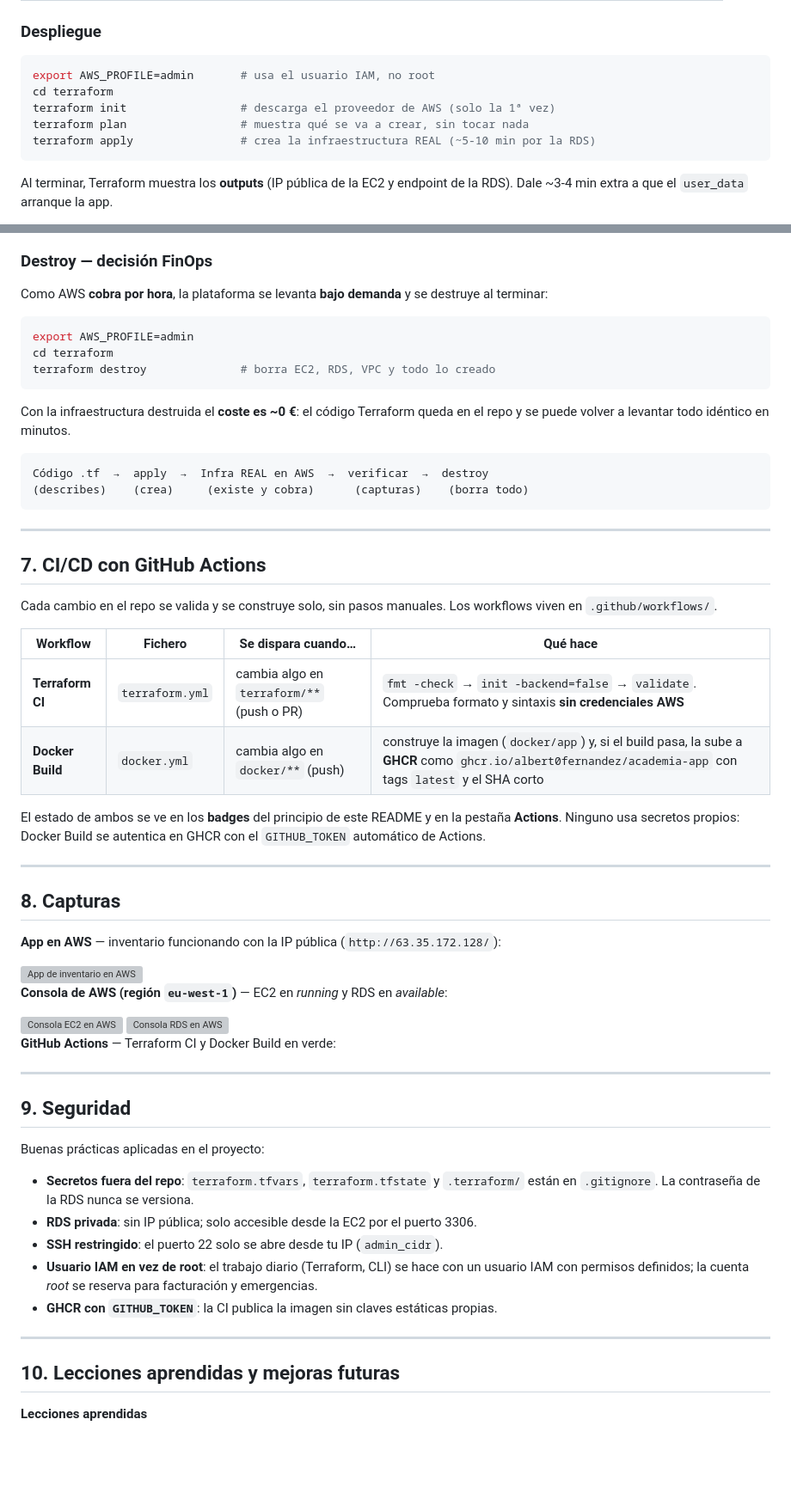
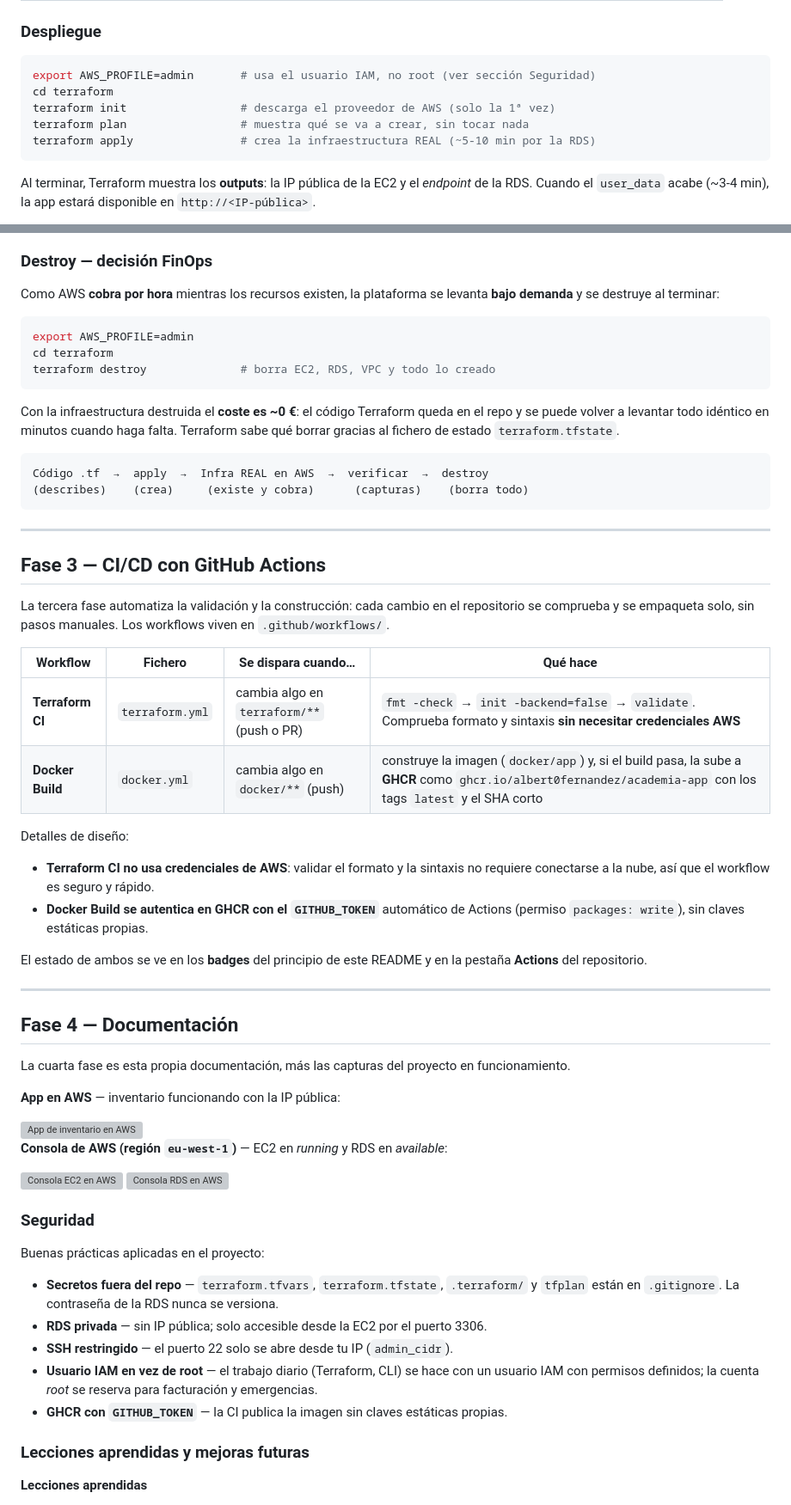
Before and after one commit to albert0fernandez/aws-infraestructure-version-2-, a Markdown page: README.md, 2 parts joined by grey strips. Shown at 86% size. Rendered like a GitHub page; blank space fills up the shorter version; grey boxes are pictures that could not be loaded.

````diff
--- a/README.md
+++ b/README.md
@@ -162,13 +205,13 @@ obligatorias no tienen valor por defecto:
 ### Despliegue
 
 ```bash
-export AWS_PROFILE=admin       # usa el usuario IAM, no root
+export AWS_PROFILE=admin       # usa el usuario IAM, no root (ver sección Seguridad)
 cd terraform
 terraform init                 # descarga el proveedor de AWS (solo la 1ª vez)
 terraform plan                 # muestra qué se va a crear, sin tocar nada
 terraform apply                # crea la infraestructura REAL (~5-10 min por la RDS)
 ```
 
-Al terminar, Terraform muestra los **outputs** (IP pública de la EC2 y endpoint de la
-RDS). Dale ~3-4 min extra a que el `user_data` arranque la app.
+Al terminar, Terraform muestra los **outputs**: la IP pública de la EC2 y el *endpoint* de la
+RDS. Cuando el `user_data` acabe (~3-4 min), la app estará disponible en `http://<IP-pública>`.
 
@@ -176,8 +221,8 @@ Acceso a la app: `Administrador` / `MiClave@2026`.
 
 ### Destroy — decisión FinOps
 
-Como AWS **cobra por hora**, la plataforma se levanta **bajo demanda** y se destruye al
-terminar:
+Como AWS **cobra por hora** mientras los recursos existen, la plataforma se levanta **bajo
+demanda** y se destruye al terminar:
 
 ```bash
 export AWS_PROFILE=admin
@@ -185,8 +230,9 @@ cd terraform
 terraform destroy              # borra EC2, RDS, VPC y todo lo creado
 ```
 
-Con la infraestructura destruida el **coste es ~0 €**: el código Terraform queda en el
-repo y se puede volver a levantar todo idéntico en minutos.
+Con la infraestructura destruida el **coste es ~0 €**: el código Terraform queda en el repo y
+se puede volver a levantar todo idéntico en minutos cuando haga falta. Terraform sabe qué
+borrar gracias al fichero de estado `terraform.tfstate`.
 
 ```
 Código .tf  →  apply  →  Infra REAL en AWS  →  verificar  →  destroy
@@ -195,25 +241,34 @@ Código .tf  →  apply  →  Infra REAL en AWS  →  verificar  →  destroy
 
 ---
 
-## 7. CI/CD con GitHub Actions
+## Fase 3 — CI/CD con GitHub Actions
 
-Cada cambio en el repo se valida y se construye solo, sin pasos manuales. Los workflows
-viven en `.github/workflows/`.
+La tercera fase automatiza la validación y la construcción: cada cambio en el repositorio se
+comprueba y se empaqueta solo, sin pasos manuales. Los workflows viven en `.github/workflows/`.
 
 | Workflow | Fichero | Se dispara cuando… | Qué hace |
 |---|---|---|---|
-| **Terraform CI** | `terraform.yml` | cambia algo en `terraform/**` (push o PR) | `fmt -check` → `init -backend=false` → `validate`. Comprueba formato y sintaxis **sin credenciales AWS** |
-| **Docker Build** | `docker.yml` | cambia algo en `docker/**` (push) | construye la imagen (`docker/app`) y, si el build pasa, la sube a **GHCR** como `ghcr.io/albert0fernandez/academia-app` con tags `latest` y el SHA corto |
+| **Terraform CI** | `terraform.yml` | cambia algo en `terraform/**` (push o PR) | `fmt -check` → `init -backend=false` → `validate`. Comprueba formato y sintaxis **sin necesitar credenciales AWS** |
+| **Docker Build** | `docker.yml` | cambia algo en `docker/**` (push) | construye la imagen (`docker/app`) y, si el build pasa, la sube a **GHCR** como `ghcr.io/albert0fernandez/academia-app` con los tags `latest` y el SHA corto |
+
+Detalles de diseño:
+- **Terraform CI no usa credenciales de AWS**: validar el formato y la sintaxis no requiere
+  conectarse a la nube, así que el workflow es seguro y rápido.
+- **Docker Build se autentica en GHCR con el `GITHUB_TOKEN`** automático de Actions (permiso
+  `packages: write`), sin claves estáticas propias.
 
 El estado de ambos se ve en los **badges** del principio de este README y en la pestaña
-**Actions**. Ninguno usa secretos propios: Docker Build se autentica en GHCR con el
-`GITHUB_TOKEN` automático de Actions.
+**Actions** del repositorio.
+
+<!-- 📸 CAPTURA: pestaña Actions con ambos workflows en verde -->
 
 ---
 
-## 8. Capturas
+## Fase 4 — Documentación
 
-**App en AWS** — inventario funcionando con la IP pública (`http://63.35.172.128/`):
+La cuarta fase es esta propia documentación, más las capturas del proyecto en funcionamiento.
+
+**App en AWS** — inventario funcionando con la IP pública:
 
 <img width="864" height="932" alt="App de inventario en AWS" src="https://github.com/user-attachments/assets/2ebd0469-070e-4329-84d3-8804aef48482" />
 
@@ -223,28 +278,19 @@ El estado de ambos se ve en los **badges** del principio de este README y en la
 
 <img width="875" height="343" alt="Consola RDS en AWS" src="https://github.com/user-attachments/assets/2ce0e44f-6791-4eb1-b6b3-ab74cab8d115" />
 
-**GitHub Actions** — Terraform CI y Docker Build en verde:
-
-<!-- 📸 CAPTURA: pestaña Actions con ambos workflows en verde -->
-
----
-
-## 9. Seguridad
+### Seguridad
 
 Buenas prácticas aplicadas en el proyecto:
 
-- **Secretos fuera del repo**: `terraform.tfvars`, `terraform.tfstate` y `.terraform/`
-  están en `.gitignore`. La contraseña de la RDS nunca se versiona.
-- **RDS privada**: sin IP pública; solo accesible desde la EC2 por el puerto 3306.
-- **SSH restringido**: el puerto 22 solo se abre desde tu IP (`admin_cidr`).
-- **Usuario IAM en vez de root**: el trabajo diario (Terraform, CLI) se hace con un
-  usuario IAM con permisos definidos; la cuenta *root* se reserva para facturación y
-  emergencias.
-- **GHCR con `GITHUB_TOKEN`**: la CI publica la imagen sin claves estáticas propias.
+- **Secretos fuera del repo** — `terraform.tfvars`, `terraform.tfstate`, `.terraform/` y
+  `tfplan` están en `.gitignore`. La contraseña de la RDS nunca se versiona.
+- **RDS privada** — sin IP pública; solo accesible desde la EC2 por el puerto 3306.
+- **SSH restringido** — el puerto 22 solo se abre desde tu IP (`admin_cidr`).
+- **Usuario IAM en vez de root** — el trabajo diario (Terraform, CLI) se hace con un usuario
+  IAM con permisos definidos; la cuenta *root* se reserva para facturación y emergencias.
+- **GHCR con `GITHUB_TOKEN`** — la CI publica la imagen sin claves estáticas propias.
 
----
-
-## 10. Lecciones aprendidas y mejoras futuras
+### Lecciones aprendidas y mejoras futuras
 
 **Lecciones aprendidas**
 - `terraform plan` antes de `apply` da confianza: ves exactamente qué va a cambiar.
````
Also changed, not shown: other parts of README.md (+132 -87 lines).
